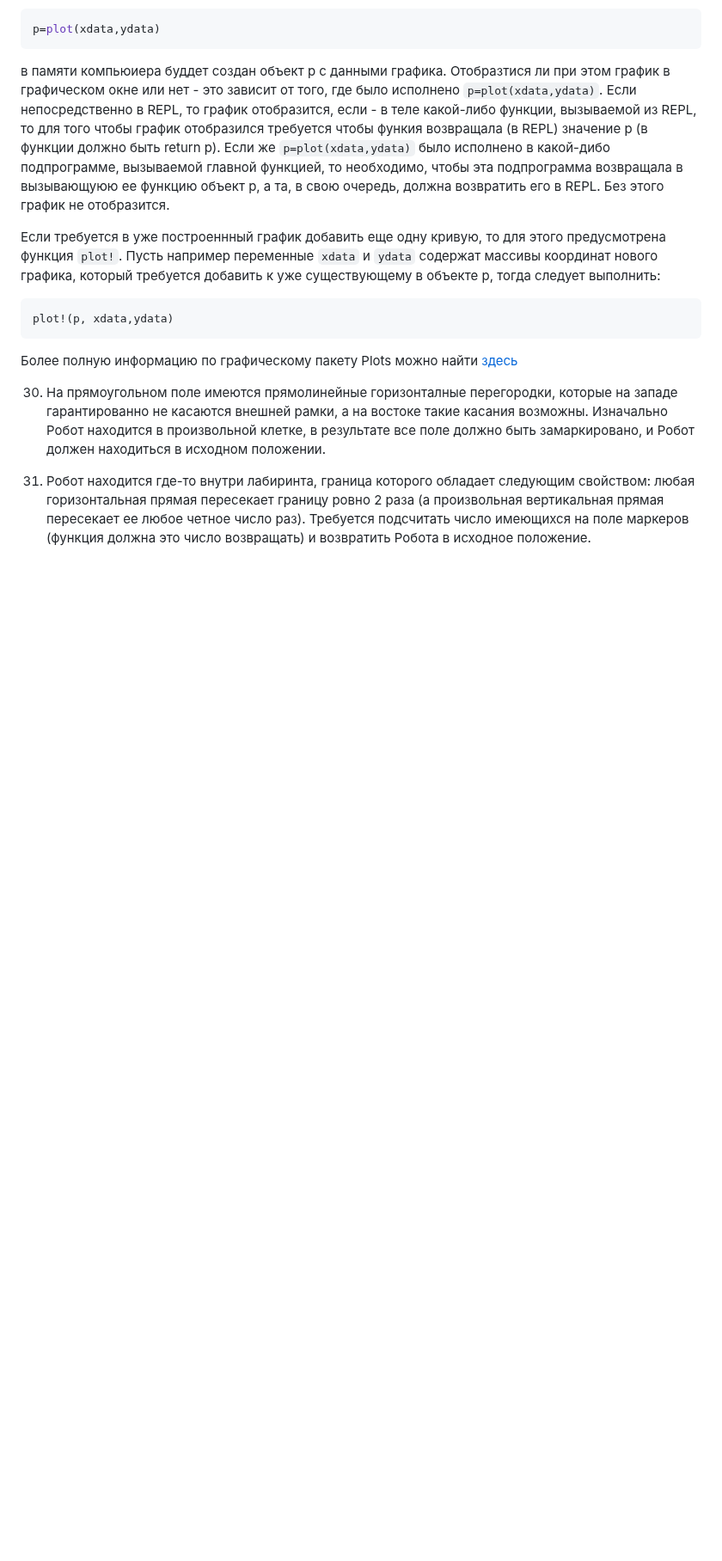
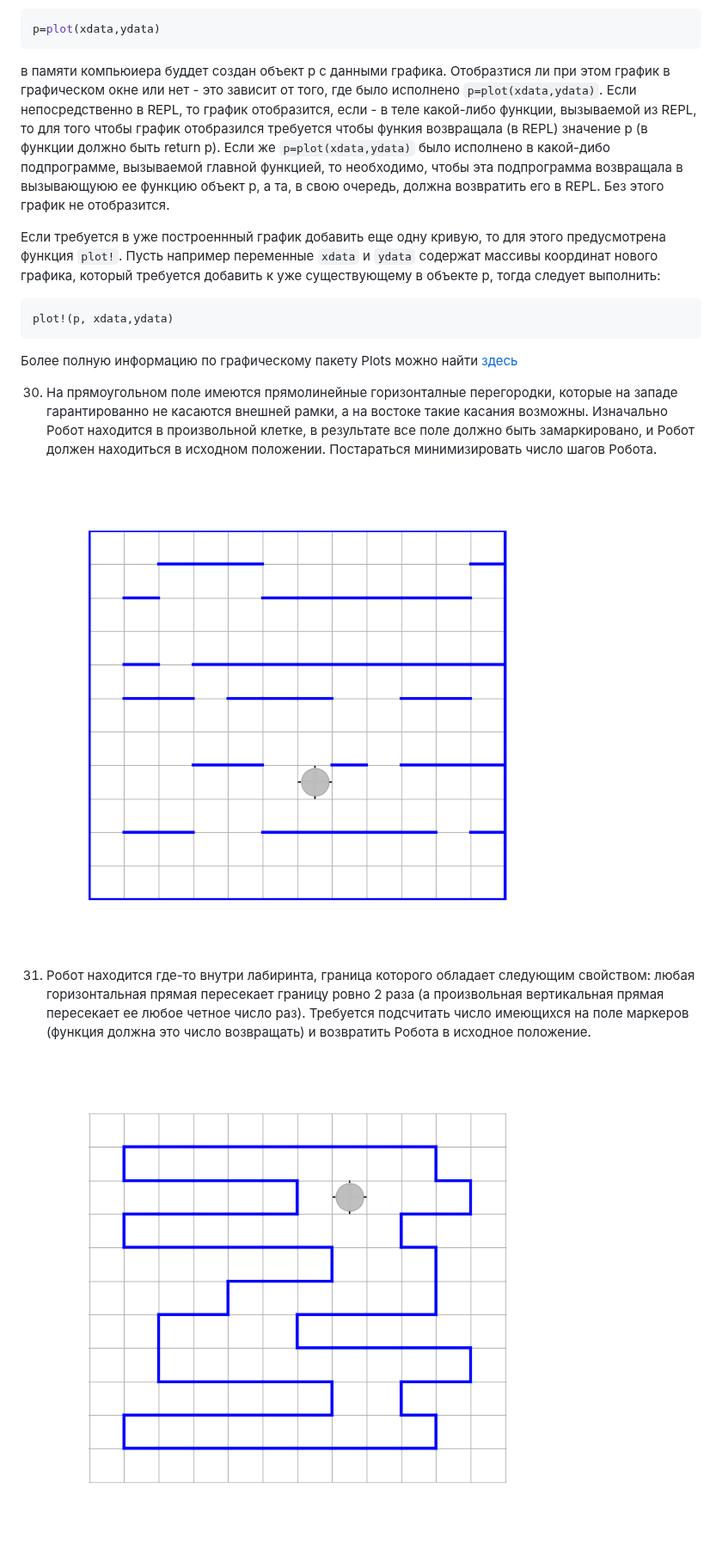
Before and after one commit to Vibof/ProgrammingManual, a Markdown page: 6/Задачи 28-31.md, the part around the change. Shown at 86% size. Drawn GitHub-style; pictures changed too: 6/totask30.png (added), 6/totask31.png (added); blank space fills up the shorter version.

Commit message:
+ png-files

```diff
--- a/6/Задачи 28-31.md
+++ b/6/Задачи 28-31.md
@@ -37,7 +37,11 @@ plot!(p, xdata,ydata)
 
 Более полную информацию по графическому пакету Plots можно найти [здесь](https://docs.juliaplots.org/latest/tutorial/)
 
-30. На прямоугольном поле имеются прямолинейные горизонталные перегородки, которые на западе гарантированно не касаются внешней рамки, а на востоке такие касания возможны. Изначально Робот находится в произвольной клетке, в результате все поле должно быть замаркировано, и Робот должен находиться в исходном положении.
+30. На прямоугольном поле имеются прямолинейные горизонталные перегородки, которые на западе гарантированно не касаются внешней рамки, а на востоке такие касания возможны. Изначально Робот находится в произвольной клетке, в результате все поле должно быть замаркировано, и Робот должен находиться в исходном положении. Постараться минимизировать число шагов Робота.
+
+![Пример обстановки](totask30.png)
 
 31. Робот находится где-то внутри лабиринта, граница которого обладает следующим свойством: любая горизонтальная прямая пересекает границу ровно 2 раза (а произвольная вертикальная прямая пересекает ее любое четное число раз).
 Требуется подсчитать число имеющихся на поле маркеров (функция должна это число возвращать) и возвратить Робота в исходное положение.
+
+![Пример обстановки](totask31.png)
```
